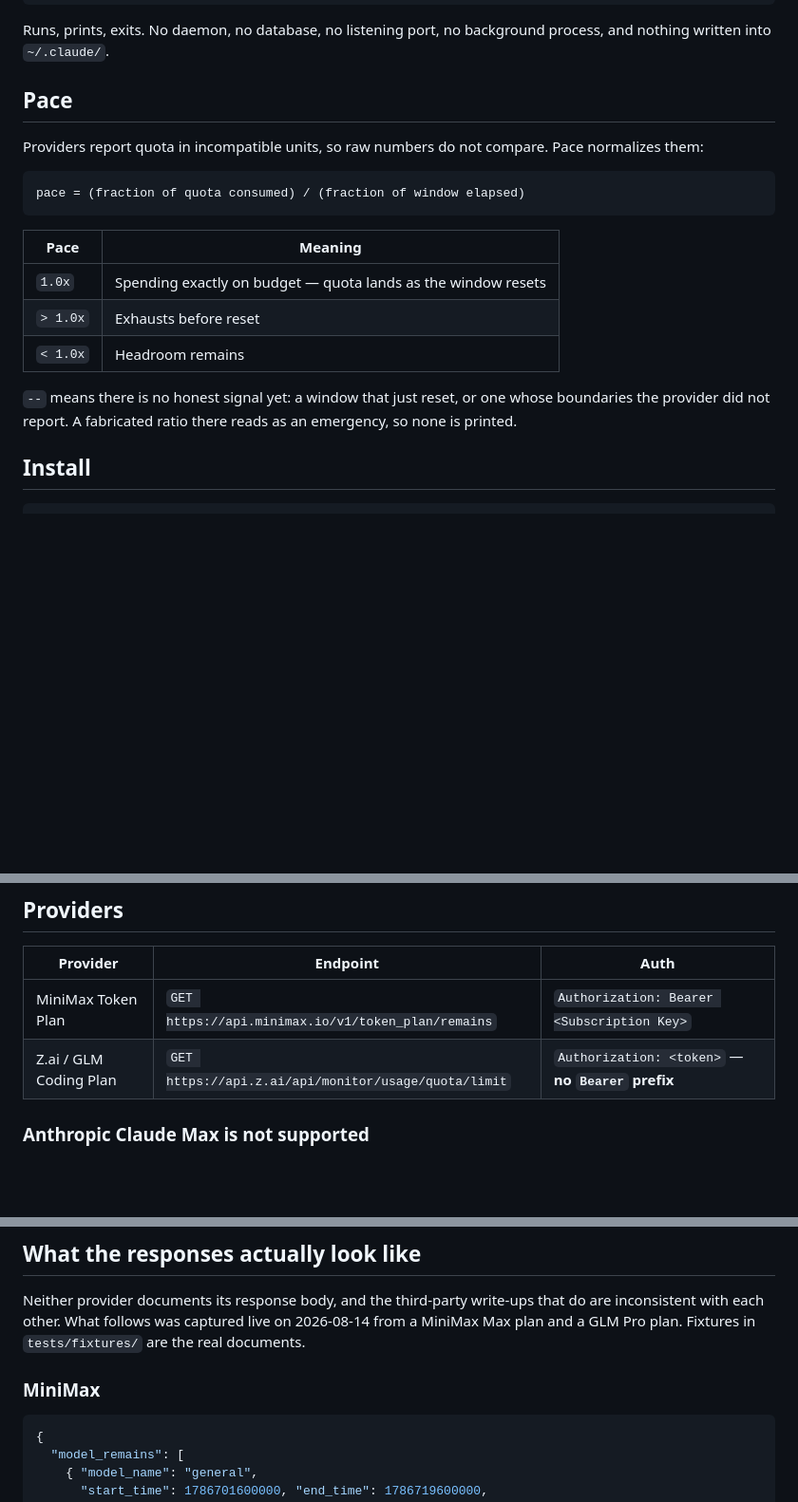
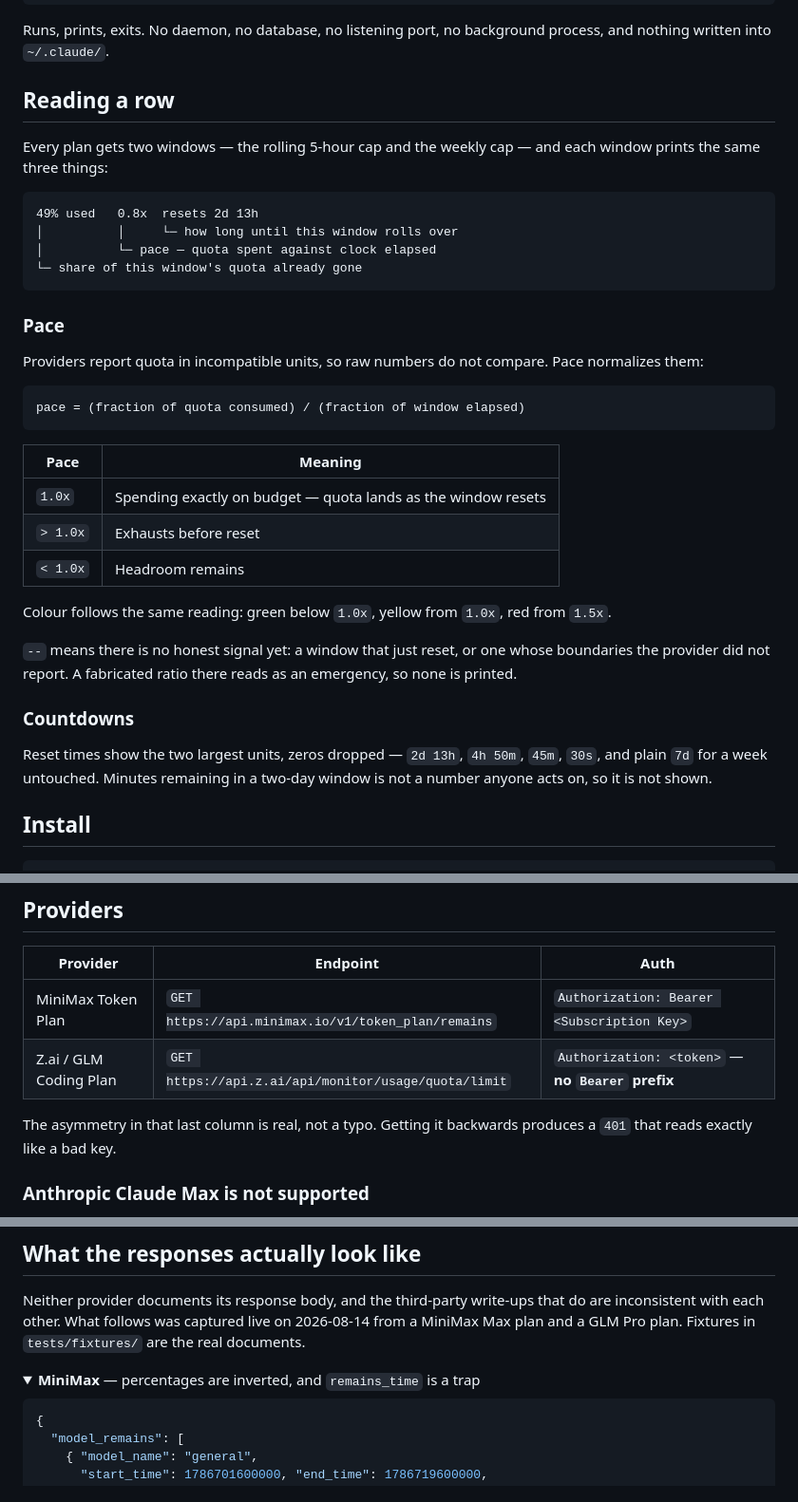
Before and after one commit to thinkcodeship/llm-watcher, a Markdown page: README.md, 3 parts joined by grey strips. Shown at 95% size. Rendered like a GitHub page; folded sections open; blank space fills up the shorter version.

````diff
--- a/README.md
+++ b/README.md
@@ -13,10 +16,22 @@ glm            0% used     --                  20% used   0.6x  resets 4d 13h
 Runs, prints, exits. No daemon, no database, no listening port, no background
 process, and nothing written into `~/.claude/`.
 
-## Pace
+## Reading a row
 
-Providers report quota in incompatible units, so raw numbers do not compare. Pace
-normalizes them:
+Every plan gets two windows — the rolling 5-hour cap and the weekly cap — and
+each window prints the same three things:
+
+```
+49% used   0.8x  resets 2d 13h
+│          │     └─ how long until this window rolls over
+│          └─ pace — quota spent against clock elapsed
+└─ share of this window's quota already gone
+```
+
+### Pace
+
+Providers report quota in incompatible units, so raw numbers do not compare.
+Pace normalizes them:
 
 ```
 pace = (fraction of quota consumed) / (fraction of window elapsed)
@@ -28,9 +43,18 @@ pace = (fraction of quota consumed) / (fraction of window elapsed)
 | `> 1.0x` | Exhausts before reset |
 | `< 1.0x` | Headroom remains |
 
+Colour follows the same reading: green below `1.0x`, yellow from `1.0x`, red
+from `1.5x`.
+
 `--` means there is no honest signal yet: a window that just reset, or one whose
 boundaries the provider did not report. A fabricated ratio there reads as an
 emergency, so none is printed.
+
+### Countdowns
+
+Reset times show the two largest units, zeros dropped — `2d 13h`, `4h 50m`,
+`45m`, `30s`, and plain `7d` for a week untouched. Minutes remaining in a
+two-day window is not a number anyone acts on, so it is not shown.
 
 ## Install
 
@@ -90,6 +159,9 @@ any of this needing a daemon.
 |----------|----------|------|
 | MiniMax Token Plan | `GET https://api.minimax.io/v1/token_plan/remains` | `Authorization: Bearer <Subscription Key>` |
 | Z.ai / GLM Coding Plan | `GET https://api.z.ai/api/monitor/usage/quota/limit` | `Authorization: <token>` — **no `Bearer` prefix** |
+
+The asymmetry in that last column is real, not a typo. Getting it backwards
+produces a `401` that reads exactly like a bad key.
 
 ### Anthropic Claude Max is not supported
 
@@ -110,7 +182,8 @@ do are inconsistent with each other. What follows was captured live on 2026-08-1
 from a MiniMax Max plan and a GLM Pro plan. Fixtures in `tests/fixtures/` are the
 real documents.
 
-### MiniMax
+<details>
+<summary><b>MiniMax</b> — percentages are inverted, and <code>remains_time</code> is a trap</summary>
 
 ```json
 {
````
Also changed, not shown: other parts of README.md (+62 -4 lines).
